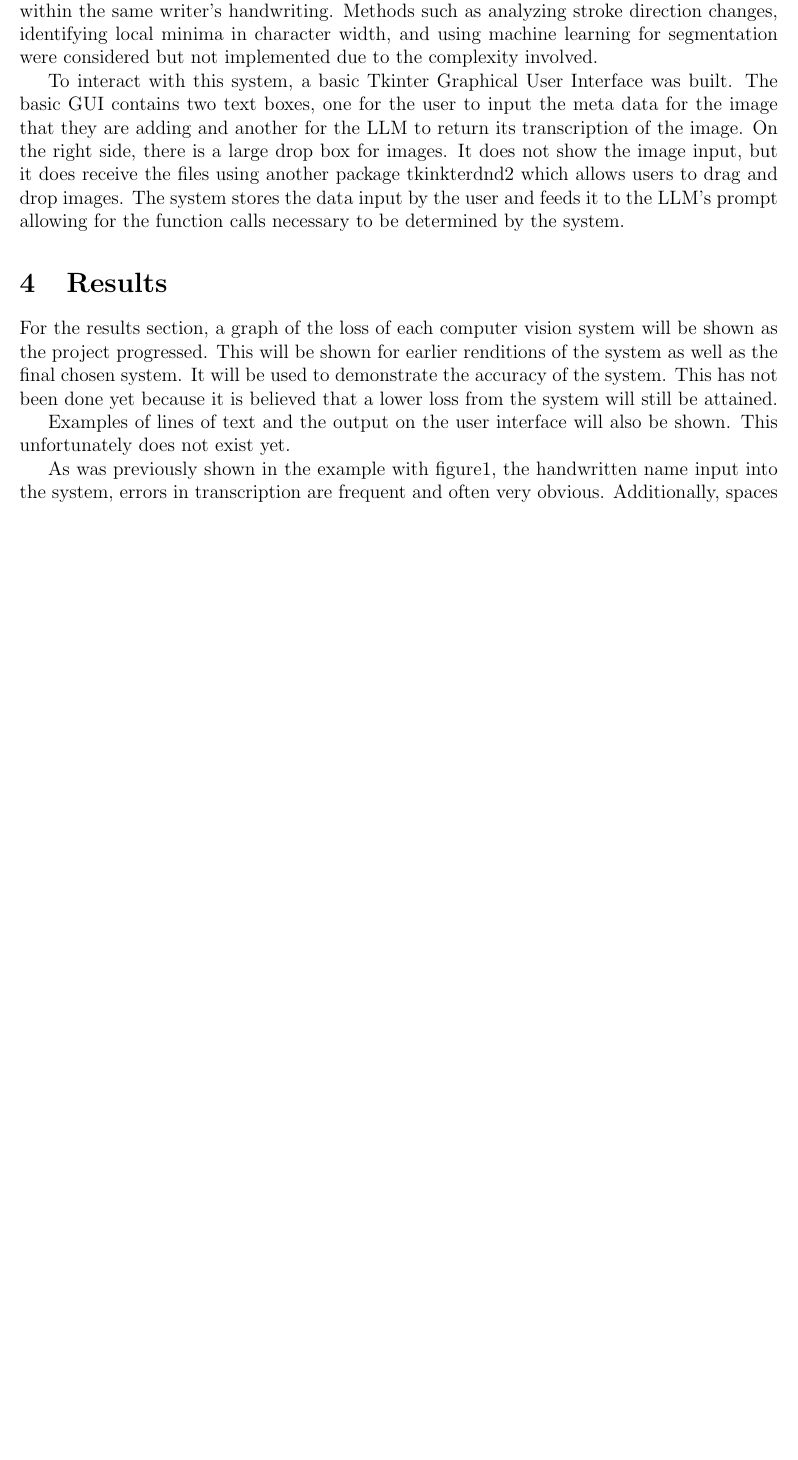
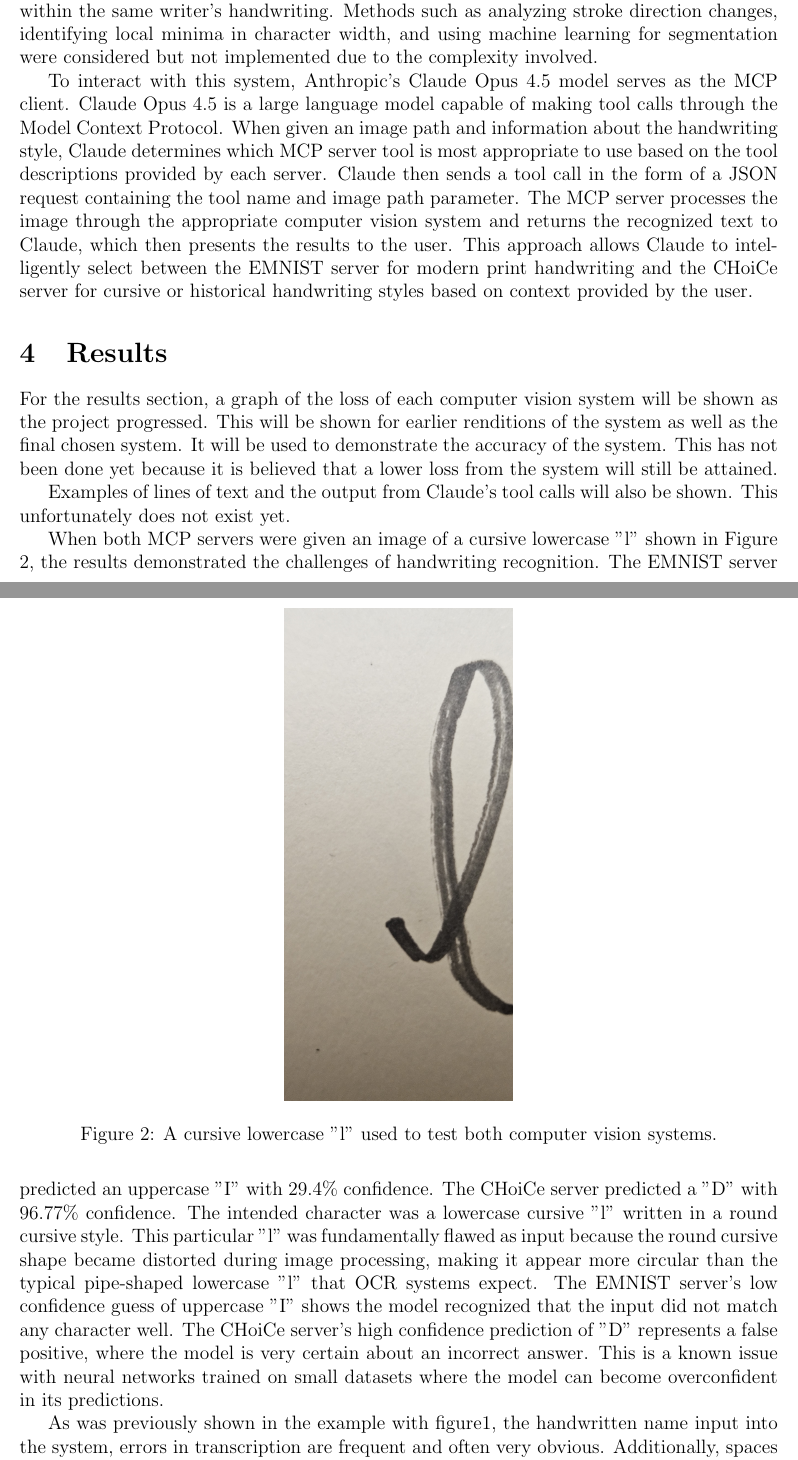
Before and after one commit to MilesFike/Junior-IS, a LaTeX document (main.tex): part of page 9 of 10 before the commit and two parts of pages 9 and 10 of 11 after it, the two joined at a grey line, cut so that both start at the same text, the shorter picture padded with empty space. Compiled offline with pdfLaTeX.

Commit message:
added description of incident with poorly written cursive lowercase l

```diff
--- a/main.tex
+++ b/main.tex
@@ -96,13 +96,22 @@ The CHoiCe server uses the same neural network architecture as the EMNIST server
 
 The recognize\_cursive\_line tool has a significant limitation due to the nature of cursive handwriting. The line segmentation algorithm relies on identifying gaps between characters by scanning for columns of pixels that contain no white pixels. This works for print handwriting where characters are naturally separated, but cursive handwriting connects letters together in a continuous flow. Because of this, the segmentation algorithm cannot properly separate conjoined cursive characters. It will often interpret an entire word as a single character or incorrectly split characters at arbitrary points where strokes happen to thin. This makes the recognize\_cursive\_line tool only functional for cursive text where characters have already been separated, which is not particularly useful for most real-world cursive handwriting recognition scenarios. The tool does still allow multiple pre-separated cursive characters to be processed at once if circumstances requiring such arise, but this is a narrow use case. Developing a proper cursive segmentation algorithm proved extremely difficult. Cursive connections vary significantly between writers and even between different letter combinations within the same writer's handwriting. Methods such as analyzing stroke direction changes, identifying local minima in character width, and using machine learning for segmentation were considered but not implemented due to the complexity involved.
 
-To interact with this system, a basic Tkinter Graphical User Interface was built. The basic GUI contains two text boxes, one for the user to input the meta data for the image that they are adding and another for the LLM to return its transcription of the image. On the right side, there is a large drop box for images. It does not show the image input, but it does receive the files using another package tkinkterdnd2 which allows users to drag and drop images. The system stores the data input by the user and feeds it to the LLM's prompt allowing for the function calls necessary to be determined by the system.
+To interact with this system, Anthropic's Claude Opus 4.5 model serves as the MCP client. Claude Opus 4.5 is a large language model capable of making tool calls through the Model Context Protocol. When given an image path and information about the handwriting style, Claude determines which MCP server tool is most appropriate to use based on the tool descriptions provided by each server. Claude then sends a tool call in the form of a JSON request containing the tool name and image path parameter. The MCP server processes the image through the appropriate computer vision system and returns the recognized text to Claude, which then presents the results to the user. This approach allows Claude to intelligently select between the EMNIST server for modern print handwriting and the CHoiCe server for cursive or historical handwriting styles based on context provided by the user.
 
 \section{Results}
 
 For the results section, a graph of the loss of each computer vision system will be shown as the project progressed. This will be shown for earlier renditions of the system as well as the final chosen system. It will be used to demonstrate the accuracy of the system. This has not been done yet because it is believed that a lower loss from the system will still be attained.
 
-Examples of lines of text and the output on the user interface will also be shown. This unfortunately does not exist yet.
+Examples of lines of text and the output from Claude's tool calls will also be shown. This unfortunately does not exist yet.
+
+\begin{figure}[h]
+    \centering
+    \includegraphics[width=0.3\textwidth]{ProjectCode/imgs/l.jpg}
+    \caption{A cursive lowercase "l" used to test both computer vision systems.}
+    \label{fig:cursive_l}
+\end{figure}
+
+When both MCP servers were given an image of a cursive lowercase "l" shown in Figure \ref{fig:cursive_l}, the results demonstrated the challenges of handwriting recognition. The EMNIST server predicted an uppercase "I" with 29.4\% confidence. The CHoiCe server predicted a "D" with 96.77\% confidence. The intended character was a lowercase cursive "l" written in a round cursive style. This particular "l" was fundamentally flawed as input because the round cursive shape became distorted during image processing, making it appear more circular than the typical pipe-shaped lowercase "l" that OCR systems expect. The EMNIST server's low confidence guess of uppercase "I" shows the model recognized that the input did not match any character well. The CHoiCe server's high confidence prediction of "D" represents a false positive, where the model is very certain about an incorrect answer. This is a known issue with neural networks trained on small datasets where the model can become overconfident in its predictions.
 
 As was previously shown in the example with figure1, the handwritten name input into the system, errors in transcription are frequent and often very obvious. Additionally, spaces may not be detected by the system. Among x attempts in running our convolutional neural network Model3 on Figure1, an average of y characters were seen incorrectly transcribed. This reflects the system’s overall accuracy but also shows that the system is far from perfect. Generally
 
```
